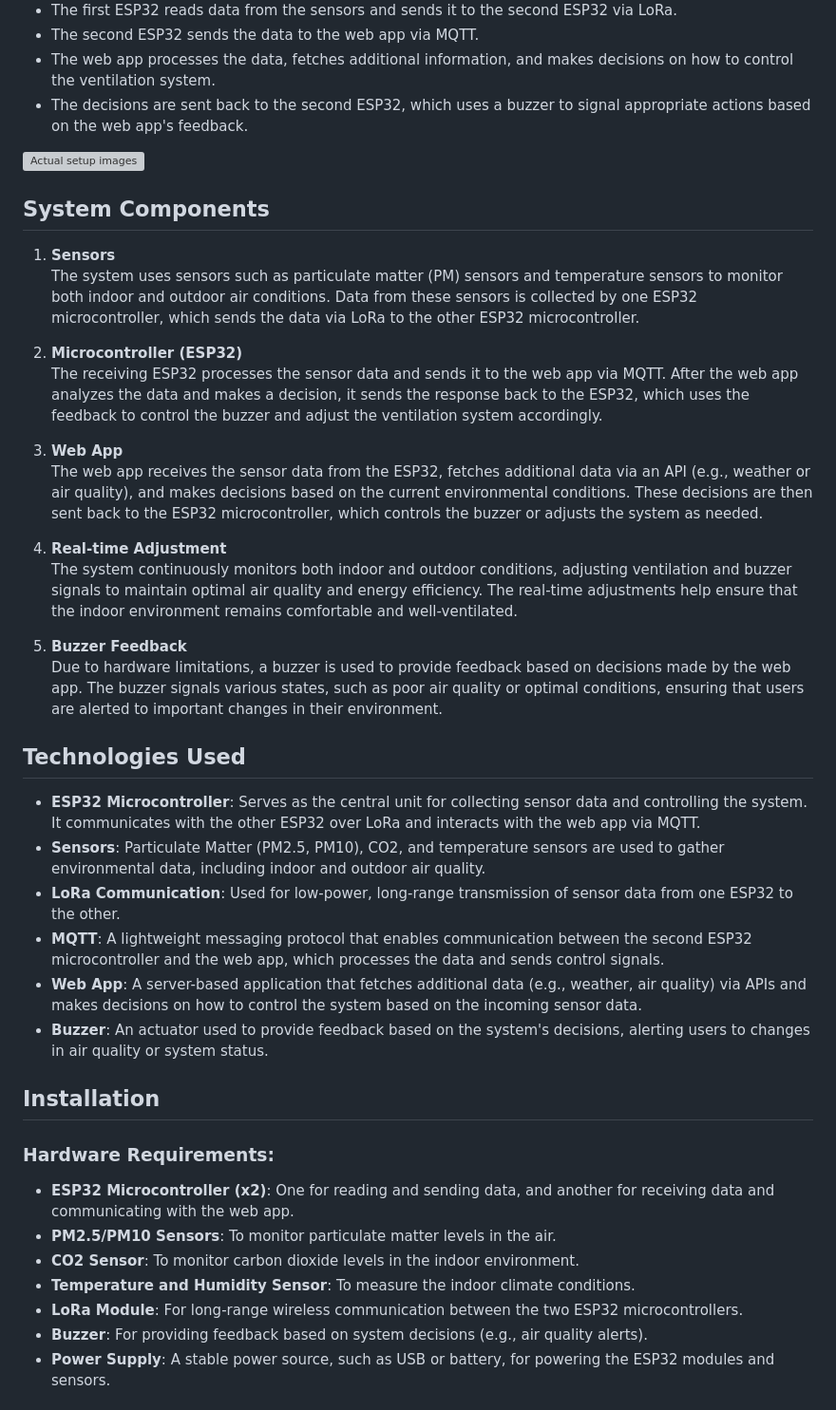
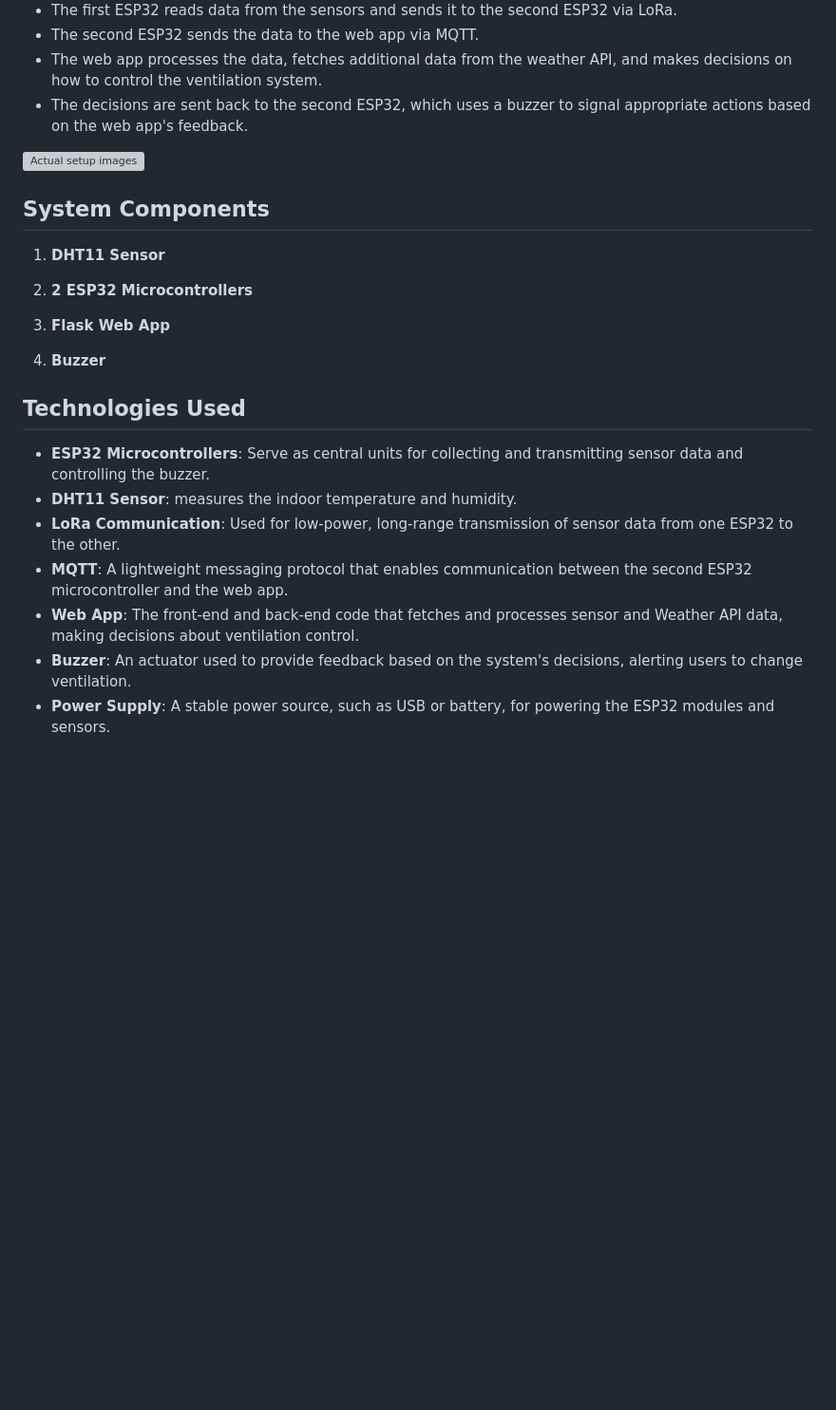
Before and after one commit to bouchramohamedlemine/IoT_Project, a Markdown page: README.md, the part around one of its changes. Shown at 95% size. Drawn GitHub-style; blank space fills up the shorter version; grey boxes are pictures that could not be loaded.

```diff
--- a/README.md
+++ b/README.md
@@ -23,7 +21,7 @@ The **Smart Ventilation System** is an IoT-based solution aimed at improving ind
 
 - The first ESP32 reads data from the sensors and sends it to the second ESP32 via LoRa.
 - The second ESP32 sends the data to the web app via MQTT.
-- The web app processes the data, fetches additional information, and makes decisions on how to control the ventilation system.
+- The web app processes the data, fetches additional data from the weather API, and makes decisions on how to control the ventilation system.
 - The decisions are sent back to the second ESP32, which uses a buzzer to signal appropriate actions based on the web app's feedback.
 
 
@@ -32,39 +30,21 @@ The **Smart Ventilation System** is an IoT-based solution aimed at improving ind
 
 ## System Components
 
-1. **Sensors**
-   The system uses sensors such as particulate matter (PM) sensors and temperature sensors to monitor both indoor and outdoor air conditions. Data from these sensors is collected by one ESP32 microcontroller, which sends the data via LoRa to the other ESP32 microcontroller.
+1. **DHT11 Sensor**
 
-2. **Microcontroller (ESP32)**
-   The receiving ESP32 processes the sensor data and sends it to the web app via MQTT. After the web app analyzes the data and makes a decision, it sends the response back to the ESP32, which uses the feedback to control the buzzer and adjust the ventilation system accordingly.
+2. **2 ESP32 Microcontrollers**
 
-3. **Web App**
-   The web app receives the sensor data from the ESP32, fetches additional data via an API (e.g., weather or air quality), and makes decisions based on the current environmental conditions. These decisions are then sent back to the ESP32 microcontroller, which controls the buzzer or adjusts the system as needed.
+3. **Flask Web App**
 
-4. **Real-time Adjustment**
-   The system continuously monitors both indoor and outdoor conditions, adjusting ventilation and buzzer signals to maintain optimal air quality and energy efficiency. The real-time adjustments help ensure that the indoor environment remains comfortable and well-ventilated.
-
-5. **Buzzer Feedback**
-   Due to hardware limitations, a buzzer is used to provide feedback based on decisions made by the web app. The buzzer signals various states, such as poor air quality or optimal conditions, ensuring that users are alerted to important changes in their environment.
-
+5. **Buzzer**
 
 ## Technologies Used
 
-- **ESP32 Microcontroller**: Serves as the central unit for collecting sensor data and controlling the system. It communicates with the other ESP32 over LoRa and interacts with the web app via MQTT.
-- **Sensors**: Particulate Matter (PM2.5, PM10), CO2, and temperature sensors are used to gather environmental data, including indoor and outdoor air quality.
+- **ESP32 Microcontrollers**: Serve as central units for collecting and transmitting sensor data and controlling the buzzer.
+- **DHT11 Sensor**: measures the indoor temperature and humidity.
 - **LoRa Communication**: Used for low-power, long-range transmission of sensor data from one ESP32 to the other.
-- **MQTT**: A lightweight messaging protocol that enables communication between the second ESP32 microcontroller and the web app, which processes the data and sends control signals.
-- **Web App**: A server-based application that fetches additional data (e.g., weather, air quality) via APIs and makes decisions on how to control the system based on the incoming sensor data.
-- **Buzzer**: An actuator used to provide feedback based on the system's decisions, alerting users to changes in air quality or system status.
-
-## Installation
-
-### Hardware Requirements:
-- **ESP32 Microcontroller (x2)**: One for reading and sending data, and another for receiving data and communicating with the web app.
-- **PM2.5/PM10 Sensors**: To monitor particulate matter levels in the air.
-- **CO2 Sensor**: To monitor carbon dioxide levels in the indoor environment.
-- **Temperature and Humidity Sensor**: To measure the indoor climate conditions.
-- **LoRa Module**: For long-range wireless communication between the two ESP32 microcontrollers.
-- **Buzzer**: For providing feedback based on system decisions (e.g., air quality alerts).
+- **MQTT**: A lightweight messaging protocol that enables communication between the second ESP32 microcontroller and the web app.
+- **Web App**: The front-end and back-end code that fetches and processes sensor and Weather API data, making decisions about ventilation control.
+- **Buzzer**: An actuator used to provide feedback based on the system's decisions, alerting users to change ventilation.
 - **Power Supply**: A stable power source, such as USB or battery, for powering the ESP32 modules and sensors.
 
```
Also changed, not shown: other parts of README.md (+7 -34 lines).
